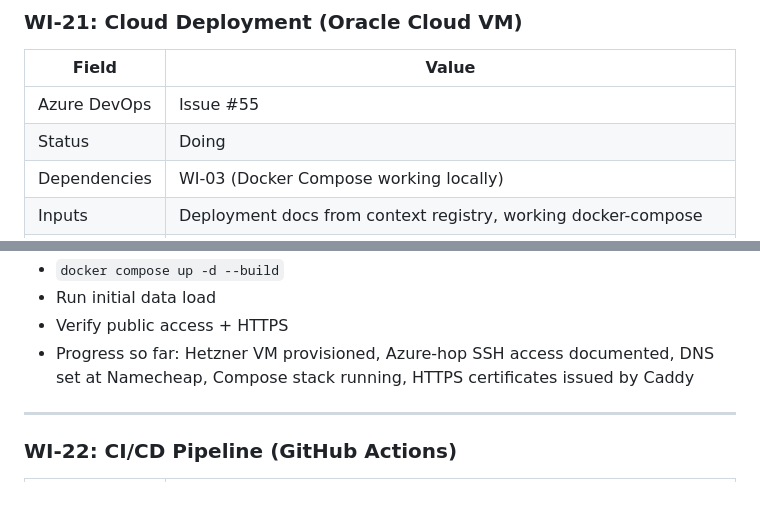
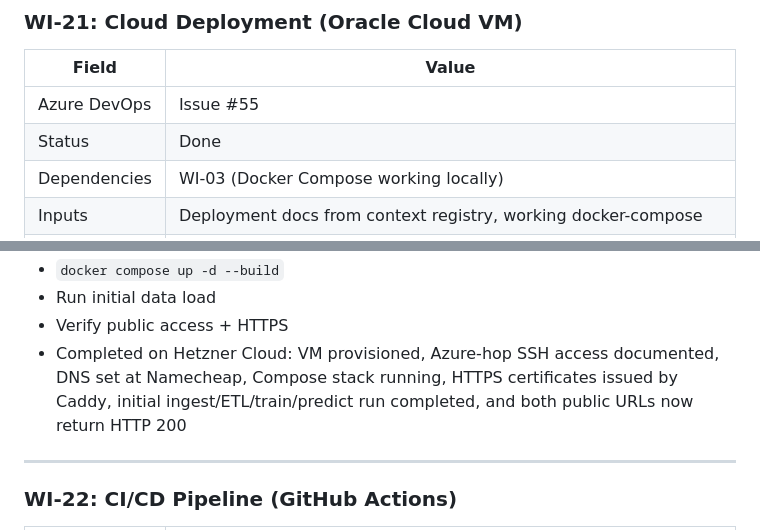
Before and after one commit to dobosipeter/advanced-data-warehouse-and-database-management-systems-submission, a Markdown page: docs/02-implementation-plan.md, 2 parts joined by grey strips. Drawn GitHub-style; blank space fills up the shorter version.

```diff
--- a/docs/02-implementation-plan.md
+++ b/docs/02-implementation-plan.md
@@ -439,7 +439,7 @@ This document breaks the project into bite-sized, agent-executable work items. E
 | Field | Value |
 |---|---|
 | Azure DevOps | Issue #55 |
-| Status | Doing |
+| Status | Done |
 | Dependencies | WI-03 (Docker Compose working locally) |
 | Inputs | Deployment docs from context registry, working docker-compose |
 | Outputs | System running at mw79on-demo.online |
@@ -454,7 +454,7 @@ This document breaks the project into bite-sized, agent-executable work items. E
 - `docker compose up -d --build`
 - Run initial data load
 - Verify public access + HTTPS
-- Progress so far: Hetzner VM provisioned, Azure-hop SSH access documented, DNS set at Namecheap, Compose stack running, HTTPS certificates issued by Caddy
+- Completed on Hetzner Cloud: VM provisioned, Azure-hop SSH access documented, DNS set at Namecheap, Compose stack running, HTTPS certificates issued by Caddy, initial ingest/ETL/train/predict run completed, and both public URLs now return HTTP 200
 
 ---
 
```
Also changed, not shown: docs/00-master-plan.md (+1 -1 lines), docs/05-hetzner-access-and-deployment.md (+14 -0 lines).
